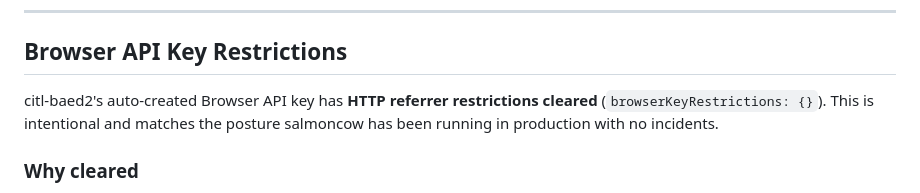
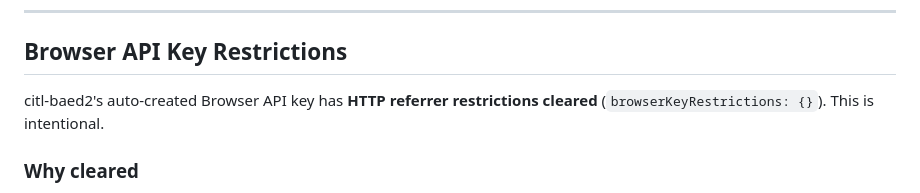
Before and after one commit to salmoncow/citl, a Markdown page: .specs/technical/firebase-deployment.md, the part around the change. Drawn GitHub-style.

Commit message:
chore(docs): make RBAC + deployment specs self-contained
Removes references to a sibling project's archive that had been used
as a "reference implementation" pointer in the RBAC and Firebase
deployment specs. The technical content was already self-contained;
the references were attribution that didn't add value to a future
reader of these specs.

- spec.md: drop the "Reference implementation" header link, the
  "this mirrors..." sentence in the Overview, and the "(e.g. ...)"
  example in §VI Design Decisions.
- bootstrap.md: drop the trailing "Reference implementation" bullet.
- firebase-deployment.md: drop the "matches the posture ... has been
  running in production" attribution from the Browser API key
  rationale (the rationale that follows it stands on its own).

No technical changes, no AC impact, no test changes.

```diff
--- a/.specs/technical/firebase-deployment.md
+++ b/.specs/technical/firebase-deployment.md
@@ -167,8 +167,7 @@ Artifact Registry cleanup policy).
 ## Browser API Key Restrictions
 
 citl-baed2's auto-created Browser API key has **HTTP referrer restrictions
-cleared** (`browserKeyRestrictions: {}`). This is intentional and matches the
-posture salmoncow has been running in production with no incidents.
+cleared** (`browserKeyRestrictions: {}`). This is intentional.
 
 ### Why cleared
 
```
Also changed, not shown: 2 other files.
